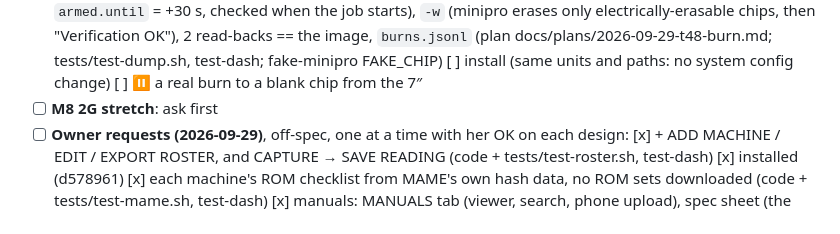
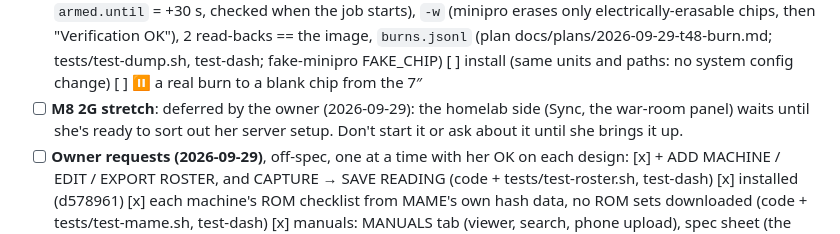
Before and after one commit to digitalunconciousness/Gatbox, a Markdown page: BRINGUP.md, the part around the change. Rendered like a GitHub page.

Commit message:
M8 (homelab: Sync, war-room panel) on hold at the owner's call
Co-Authored-By: Claude Opus 5.5 <noreply@anthropic.com>
Claude-Session: https://claude.ai/code/session_017KiTmddB1EaWgcXVMso65E

```diff
--- a/BRINGUP.md
+++ b/BRINGUP.md
@@ -46,7 +46,8 @@ Resume from the first unchecked box. ⏸ = waiting on the owner (hands on hardwa
       OK"), 2 read-backs == the image, `burns.jsonl` (plan docs/plans/2026-09-29-t48-burn.md; tests/test-dump.sh,
       test-dash; fake-minipro FAKE_CHIP) [ ] install (same units and paths: no system config change) [ ] ⏸ a real
       burn to a blank chip from the 7″
-- [ ] **M8 2G stretch**: ask first
+- [ ] **M8 2G stretch**: deferred by the owner (2026-09-29): the homelab side (Sync, the war-room panel) waits until
+      she's ready to sort out her server setup. Don't start it or ask about it until she brings it up.
 - [ ] **Owner requests (2026-09-29)**, off-spec, one at a time with her OK on each design:
       [x] + ADD MACHINE / EDIT / EXPORT ROSTER, and CAPTURE → SAVE READING (code + tests/test-roster.sh, test-dash)
       [x] installed (d578961) [x] each machine's ROM checklist from MAME's own hash data, no ROM sets downloaded
```
Also changed, not shown: docs/journal/journal-entry-2026-09-29.md (+3 -1 lines), docs/ref/CLAUDE.project.md (+1 -1 lines).
